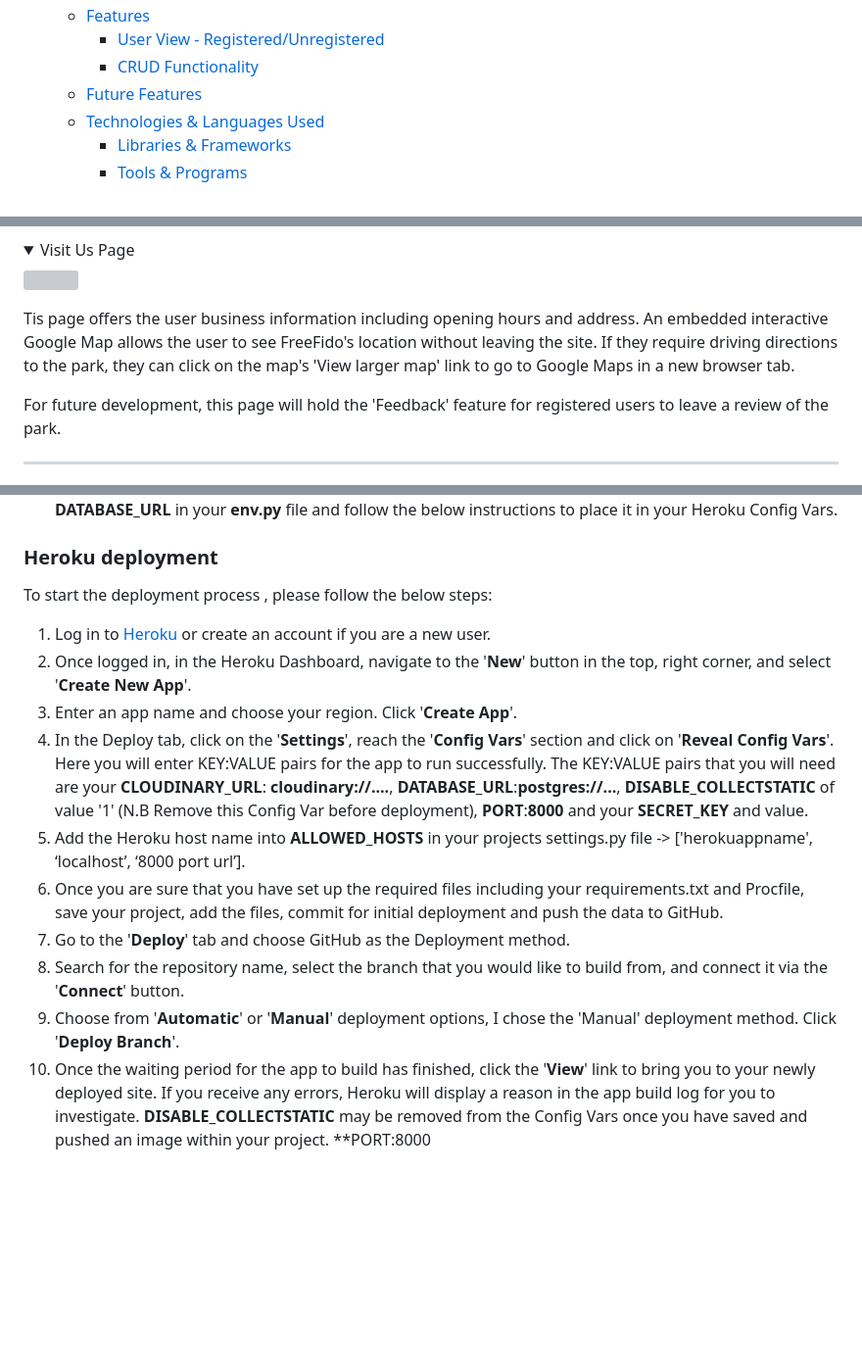
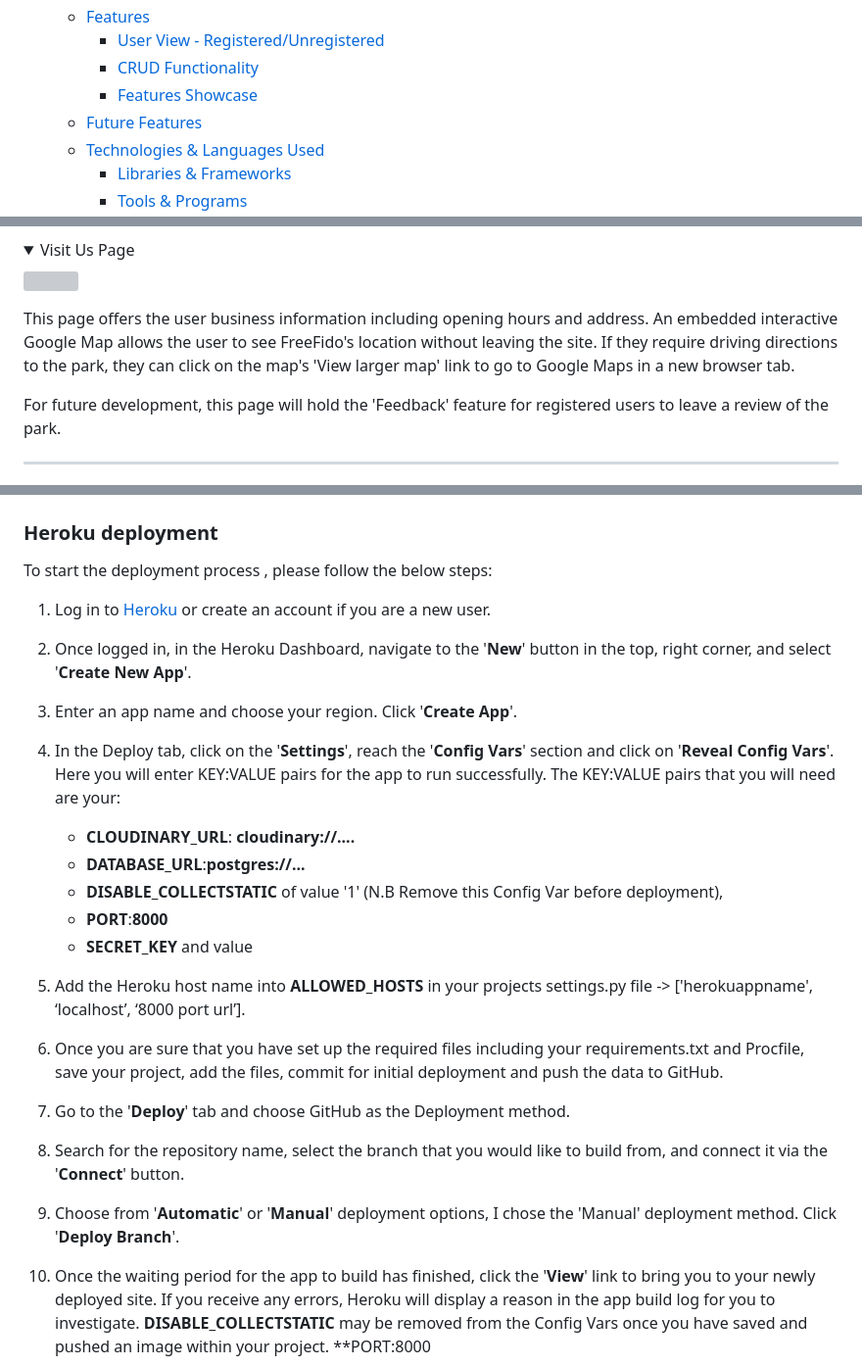
Before and after one commit to amylour/FreeFido_v2, a Markdown page: README.md, 3 parts joined by grey strips. Shown at 98% size. Rendered like a GitHub page; folded sections open; blank space fills up the shorter version; grey boxes are pictures that could not be loaded.

Commit message:
update: fix typos, links

```diff
--- a/README.md
+++ b/README.md
@@ -41,6 +41,7 @@ View live site here : [FreeFido](https://freefido.herokuapp.com/)
   - [Features](#features)
     - [User View - Registered/Unregistered](#user-view---registeredunregistered)
     - [CRUD Functionality](#crud-functionality)
+    - [Features Showcase](#features-showcase)
   - [Future Features](#future-features)
   - [Technologies \& Languages Used](#technologies--languages-used)
     - [Libraries \& Frameworks](#libraries--frameworks)
@@ -748,7 +750,7 @@ For the author of the comment, when logged in, a trash icon will appear to allow
     <img src="documentation/final_views/visit.png">
 </details>
 
-Tis page offers the user business information including opening hours and address. An embedded interactive Google Map allows the user to see FreeFido's location without leaving the site. If they require driving directions to the park, they can click on the map's 'View larger map' link to go to Google Maps in a new browser tab.
+This page offers the user business information including opening hours and address. An embedded interactive Google Map allows the user to see FreeFido's location without leaving the site. If they require driving directions to the park, they can click on the map's 'View larger map' link to go to Google Maps in a new browser tab.
 
 For future development, this page will hold the 'Feedback' feature for registered users to leave a review of the park.
 
@@ -910,12 +912,19 @@ To start the deployment process , please follow the below steps:
 1. Log in to [Heroku](https://id.heroku.com/login) or create an account if you are a new user.
 2. Once logged in, in the Heroku Dashboard, navigate to the '**New**' button in the top, right corner, and select '**Create New App**'.
 3. Enter an app name and choose your region. Click '**Create App**'.
-4. In the Deploy tab, click on the '**Settings**', reach the '**Config Vars**' section and click on '**Reveal Config Vars**'. Here you will enter KEY:VALUE pairs for the app to run successfully. The KEY:VALUE pairs that you will need are your **CLOUDINARY_URL**: **cloudinary://....**, **DATABASE_URL**:**postgres://...**, **DISABLE_COLLECTSTATIC** of value '1' (N.B Remove this Config Var before deployment), **PORT**:**8000** and your **SECRET_KEY** and value.
+4. In the Deploy tab, click on the '**Settings**', reach the '**Config Vars**' section and click on '**Reveal Config Vars**'. Here you will enter KEY:VALUE pairs for the app to run successfully. The KEY:VALUE pairs that you will need are your:
+
+   - **CLOUDINARY_URL**: **cloudinary://....**
+   - **DATABASE_URL**:**postgres://...**
+   - **DISABLE_COLLECTSTATIC** of value '1' (N.B Remove this Config Var before deployment),
+   -  **PORT**:**8000**
+   -  **SECRET_KEY** and value
+
 5. Add the Heroku host name into **ALLOWED_HOSTS** in your projects settings.py file -> ['herokuappname', ‘localhost’, ‘8000 port url’].
 6. Once you are sure that you have set up the required files including your requirements.txt and Procfile, save your project, add the files, commit for initial deployment and push the data to GitHub.
 7. Go to the '**Deploy**' tab and choose GitHub as the Deployment method.
 8. Search for the repository name, select the branch that you would like to build from, and connect it via the '**Connect**' button.
-9. Choose from '**Automatic**' or '**Manual**' deployment options, I chose the 'Manual' deployment method. Click '**Deploy Branch**'.
+9.  Choose from '**Automatic**' or '**Manual**' deployment options, I chose the 'Manual' deployment method. Click '**Deploy Branch**'.
 10. Once the waiting period for the app to build has finished, click the '**View**' link to bring you to your newly deployed site. If you receive any errors, Heroku will display a reason in the app build log for you to investigate. **DISABLE_COLLECTSTATIC**  may be removed from the Config Vars once you have saved and pushed an image within your project. **PORT:8000
 
 ### Clone project
```
Also changed, not shown: other parts of README.md (+5 -3 lines).
